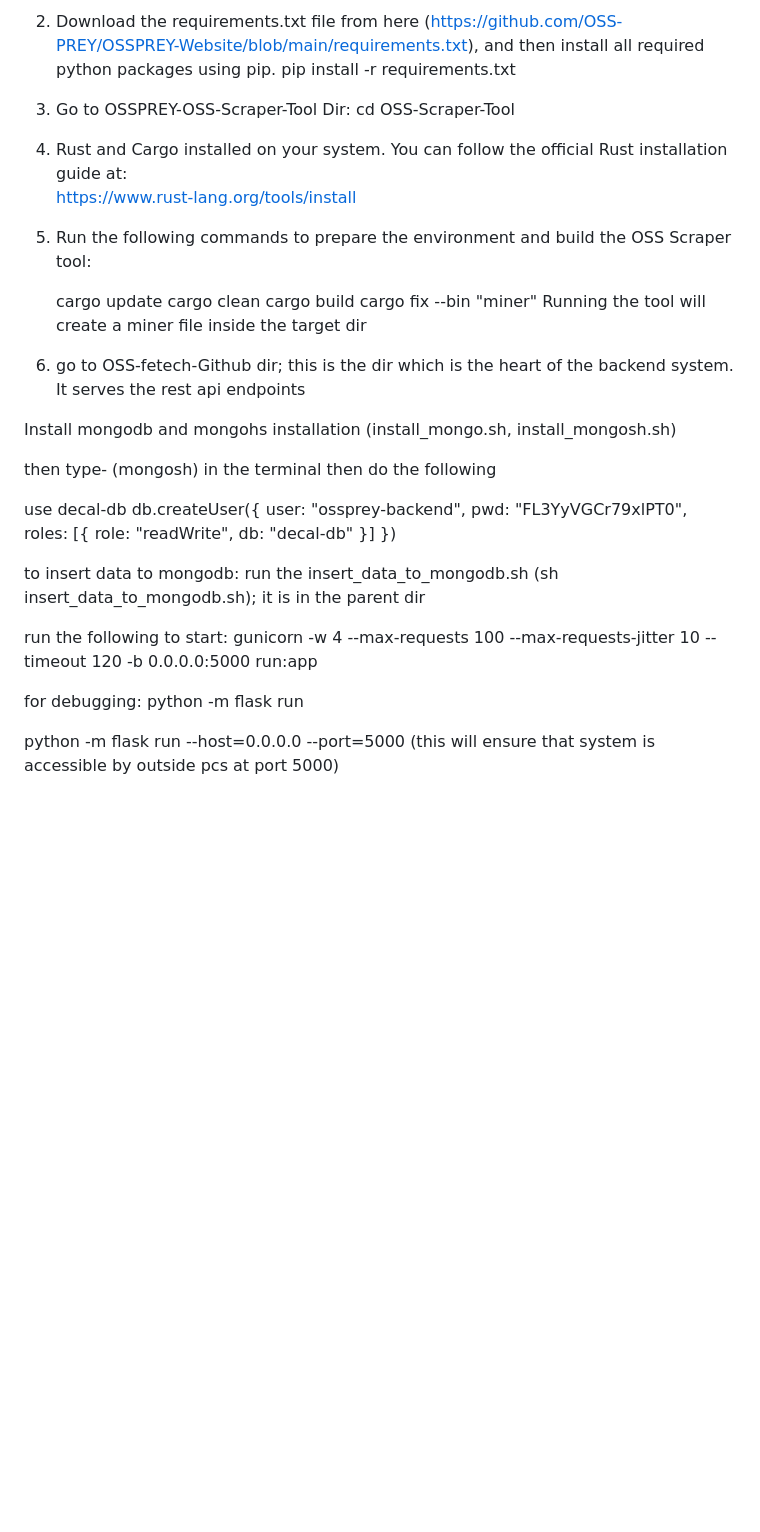
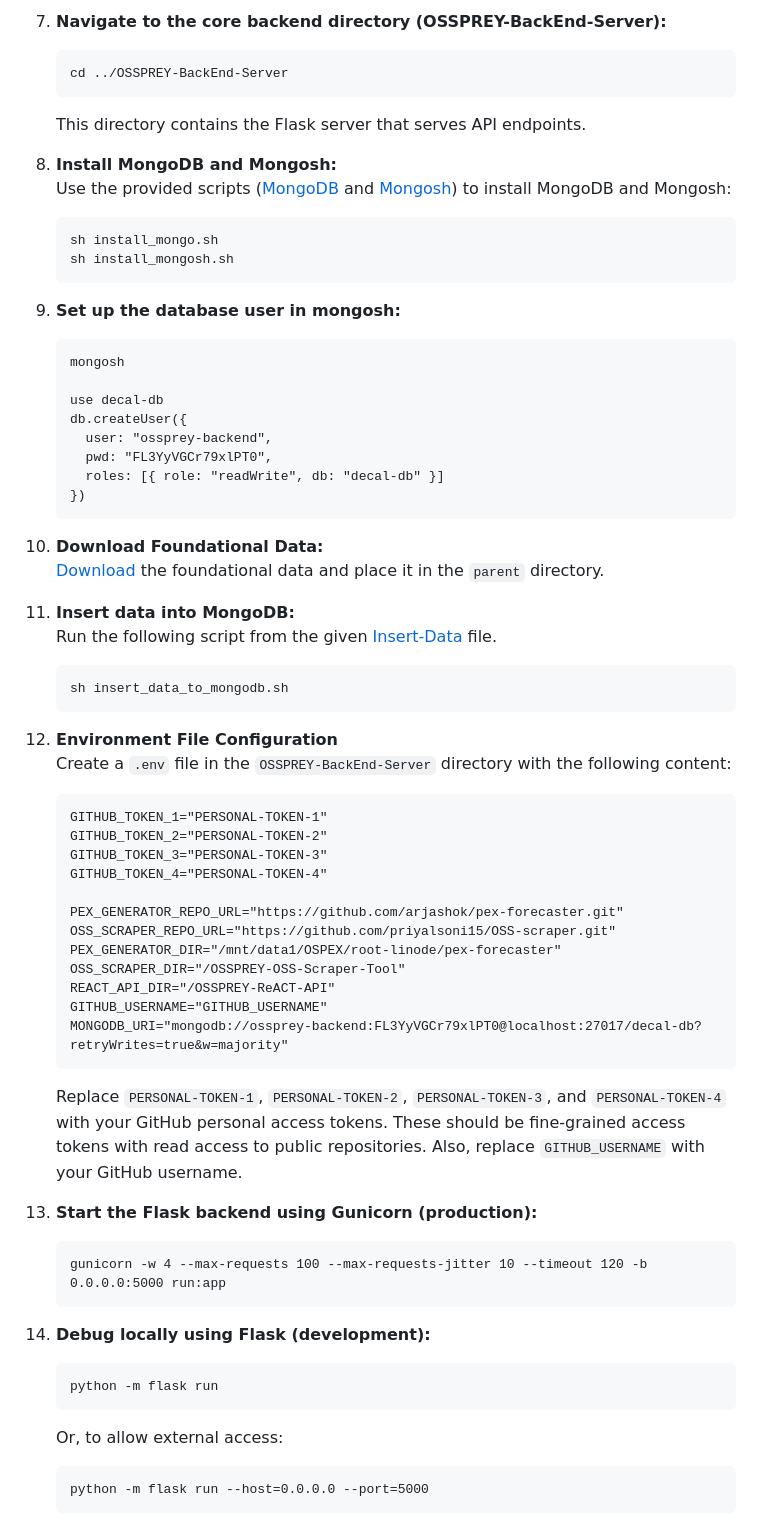
Before and after one commit to OSS-PREY/OSSPREY-Website, a Markdown page: readme.md, the part around the change printed below. GitHub-like rendering; blank space fills up the shorter version.

````diff
--- a/readme.md
+++ b/readme.md
@@ -76,46 +81,66 @@ source venv/bin/activate
 
-2. Download the requirements.txt file from here (https://github.com/OSS-PREY/OSSPREY-Website/blob/main/requirements.txt), and then install all required python packages using pip.
-pip install -r requirements.txt
+7. **Navigate to the core backend directory (OSSPREY-BackEnd-Server):**
+   ```
+   cd ../OSSPREY-BackEnd-Server
+   ```
+   This directory contains the Flask server that serves API endpoints.
 
-3. Go to OSSPREY-OSS-Scraper-Tool Dir:
-cd OSS-Scraper-Tool
+8. **Install MongoDB and Mongosh:**
+   Use the provided scripts ([MongoDB](https://github.com/OSS-PREY/OSSPREY-Website/blob/main/static/installation-files/install_mongo.sh) and [Mongosh](https://github.com/OSS-PREY/OSSPREY-Website/blob/main/static/installation-files/install_mongosh.sh)) to install MongoDB and Mongosh:
+   ```
+   sh install_mongo.sh
+   sh install_mongosh.sh
+   ```
 
-4. Rust and Cargo installed on your system. You can follow the official Rust installation guide at:
-   https://www.rust-lang.org/tools/install
-5. Run the following commands to prepare the environment and build the OSS Scraper tool:
+9. **Set up the database user in mongosh:**
+   ```
+   mongosh
 
-    cargo update
-    cargo clean
-    cargo build
-    cargo fix --bin "miner"
-Running the tool will create a miner file inside the target dir
+   use decal-db
+   db.createUser({
+     user: "ossprey-backend",
+     pwd: "FL3YyVGCr79xlPT0",
+     roles: [{ role: "readWrite", db: "decal-db" }]
+   })
+   ```
 
-6. go to OSS-fetech-Github dir; this is the dir which is the heart of the backend system. It serves the rest api endpoints
+10. **Download Foundational Data:**
+    [Download](https://zenodo.org/records/15307373) the foundational data and place it in the `parent` directory.
 
-Install mongodb and mongohs installation (install_mongo.sh, install_mongosh.sh)
+11. **Insert data into MongoDB:**
+    Run the following script from the given [Insert-Data](https://github.com/OSS-PREY/OSSPREY-Website/blob/main/static/installation-files/insert_data_to_mongodb.sh) file.
+    ```
+    sh insert_data_to_mongodb.sh
+    ```
 
-then type- (mongosh) in the terminal
-then do the following
+12. **Environment File Configuration**
+    Create a `.env` file in the `OSSPREY-BackEnd-Server` directory with the following content:
+    ```
+    GITHUB_TOKEN_1="PERSONAL-TOKEN-1"
+    GITHUB_TOKEN_2="PERSONAL-TOKEN-2"
+    GITHUB_TOKEN_3="PERSONAL-TOKEN-3"
+    GITHUB_TOKEN_4="PERSONAL-TOKEN-4"
 
-use decal-db
-db.createUser({
-  user: "ossprey-backend",
-  pwd: "FL3YyVGCr79xlPT0",
-  roles: [{ role: "readWrite", db: "decal-db" }]
-})
+    PEX_GENERATOR_REPO_URL="https://github.com/arjashok/pex-forecaster.git"
+    OSS_SCRAPER_REPO_URL="https://github.com/priyalsoni15/OSS-scraper.git"
+    PEX_GENERATOR_DIR="/mnt/data1/OSPEX/root-linode/pex-forecaster"
+    OSS_SCRAPER_DIR="/OSSPREY-OSS-Scraper-Tool"
+    REACT_API_DIR="/OSSPREY-ReACT-API"
+    GITHUB_USERNAME="GITHUB_USERNAME"
+    MONGODB_URI="mongodb://ossprey-backend:FL3YyVGCr79xlPT0@localhost:27017/decal-db?retryWrites=true&w=majority"
+    ```
+    Replace `PERSONAL-TOKEN-1`, `PERSONAL-TOKEN-2`, `PERSONAL-TOKEN-3`, and `PERSONAL-TOKEN-4` with your GitHub personal access tokens. These should be fine-grained access tokens with read access to public repositories. Also, replace `GITHUB_USERNAME` with your GitHub username.
 
+13. **Start the Flask backend using Gunicorn (production):**
+    ```
+    gunicorn -w 4 --max-requests 100 --max-requests-jitter 10 --timeout 120 -b 0.0.0.0:5000 run:app
+    ```
 
-
-
-to insert data to mongodb:
-run the insert_data_to_mongodb.sh (sh insert_data_to_mongodb.sh); it is in the parent dir
-
-
-run the following to start:
-gunicorn -w 4 --max-requests 100 --max-requests-jitter 10 --timeout 120 -b 0.0.0.0:5000 run:app
-
-
-for debugging:
-python -m flask run
-
-python -m flask run --host=0.0.0.0 --port=5000 (this will ensure that system is accessible by outside pcs at port 5000)
+14. **Debug locally using Flask (development):**
+    ```
+    python -m flask run
+    ```
+    Or, to allow external access:
+    ```
+    python -m flask run --host=0.0.0.0 --port=5000
+    ```
````
Also changed, not shown: other parts of readme.md (+54 -49 lines).
